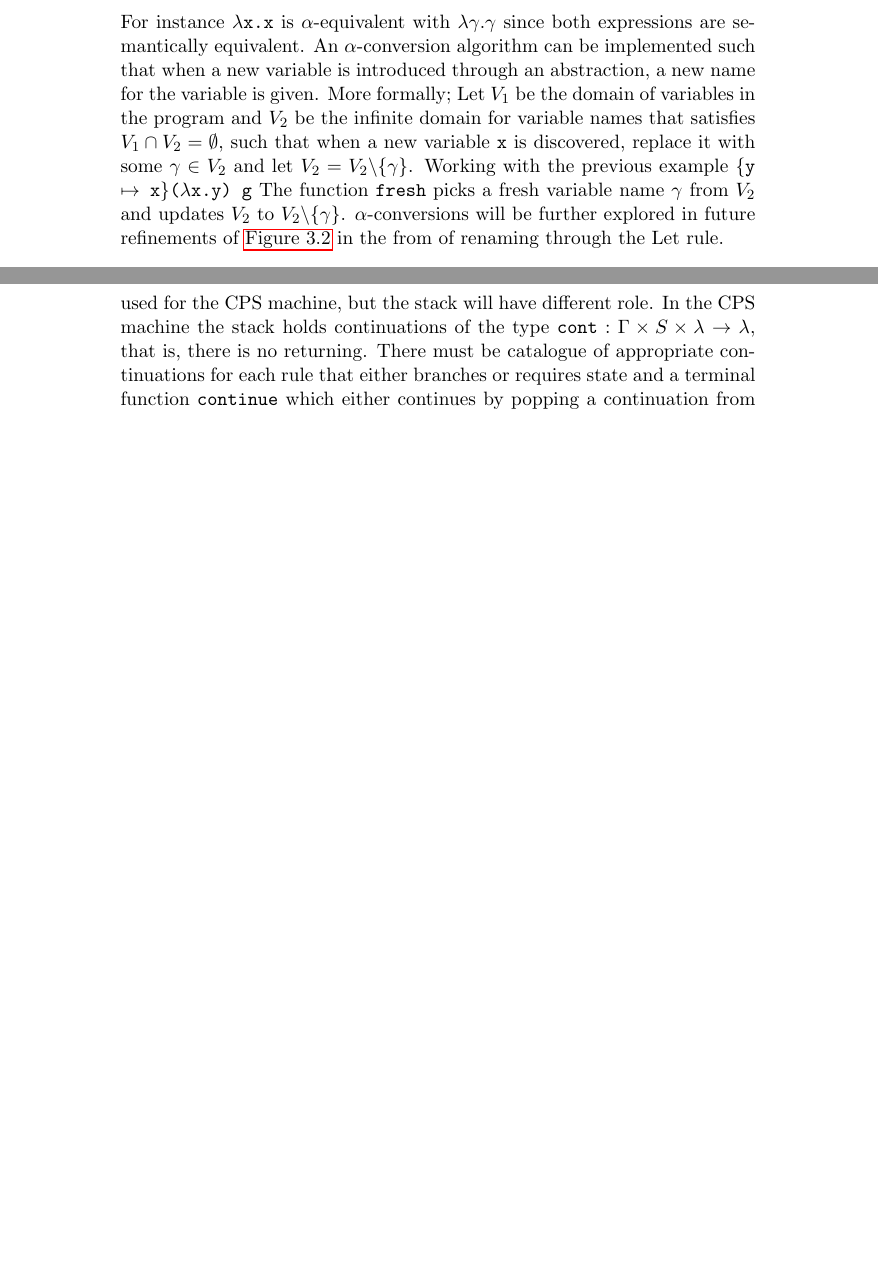
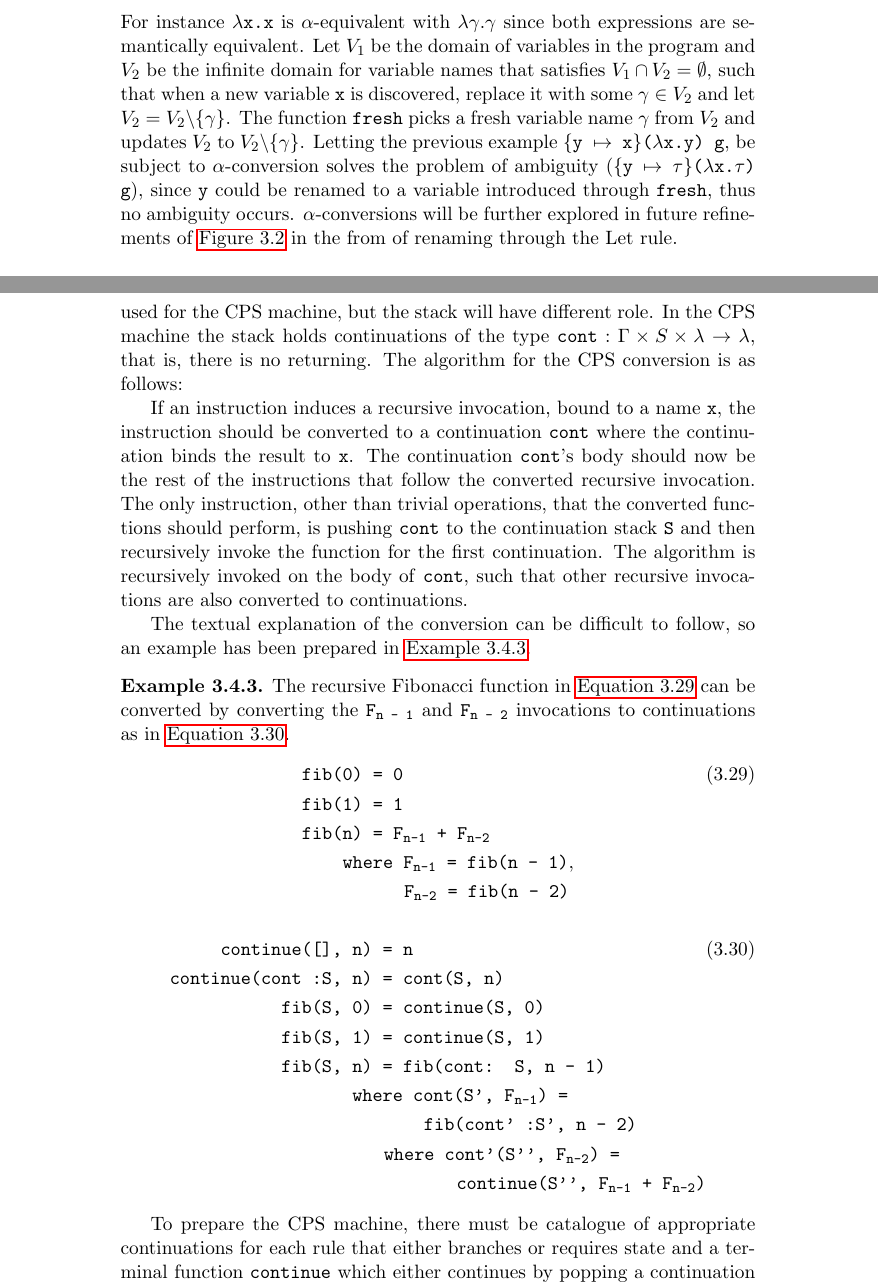
Before and after one commit to ValdemarGr/masters, a LaTeX thesis (thesis/main.tex, which reads thesis/evaluation/redstrat.tex): two parts of pages 45 and 55 of 85, joined at a grey line, cut so that both start at the same text, the shorter picture padded with empty space. Compiled offline with pdfLaTeX.

Commit message:
cleaned red strat up

```diff
--- a/thesis/evaluation/redstrat.tex
+++ b/thesis/evaluation/redstrat.tex
@@ -234,13 +234,12 @@ For instance \texttt{$\lambda$x.x} is $\alpha$-equivalent with \texttt{$\lambda\
 %A strong guarantee that can be made by tuning the evaluation strategy which is particularly useful for $\alpha$-conversion algorithms is that \textit{any} returned value has had \textit{every} term that it contains visited.
 %An algorithm for performing $\alpha$-conversions can be implemented that picks a new variable name from any infinite domain when an abstraction has had a value applied to it and replaces future encountered variables with the new one, such an algorithm only works if the guarantee of visiting every term is made.
 %The algorithm should also introduce the applied value to the substitution set through the alpha converted name.
-\noindent An $\alpha$-conversion algorithm can be implemented such that when a new variable is introduced through an abstraction, a new name for the variable is given.
-More formally; Let $V_1$ be the domain of variables in the program and $V_2$ be the infinite domain for variable names that satisfies $V_1 \cap V_2 = \emptyset$, such that when a new variable \texttt{x} is discovered, replace it with some $\gamma \in V_2$ and let $V_2 = V_2 \backslash \{\gamma\}$.
-Working with the previous example \texttt{\{y $\mapsto$ x\}($\lambda$x.y) g}
+%\noindent An $\alpha$-conversion algorithm can be implemented such that when a new variable is introduced through an abstraction, a new name for the variable is given.
+Let $V_1$ be the domain of variables in the program and $V_2$ be the infinite domain for variable names that satisfies $V_1 \cap V_2 = \emptyset$, such that when a new variable \texttt{x} is discovered, replace it with some $\gamma \in V_2$ and let $V_2 = V_2 \backslash \{\gamma\}$.
 %For instance, let \texttt{($\lambda\gamma_1$.$\lambda\gamma_2$.if ($\gamma_2$ = 0) $\gamma_2$ else $\gamma_1$ $\gamma_1$ (($\gamma_2$ - 1) + ($\gamma_2$ - 1)))} be the $\alpha$-converted version of \texttt{f} in \autoref{lst:recalpha}.
 The function \texttt{fresh} picks a fresh variable name $\gamma$ from $V_2$ and updates $V_2$ to $V_2 \backslash \{\gamma\}$.
+Letting the previous example \texttt{\{y $\mapsto$ x\}($\lambda$x.y) g}, be subject to $\alpha$-conversion solves the problem of ambiguity (\texttt{\{y $\mapsto$ $\tau$\}($\lambda$x.$\tau$) g}), since \texttt{y} could be renamed to a variable introduced through \texttt{fresh}, thus no ambiguity occurs.
 $\alpha$-conversions will be further explored in future refinements of \autoref{fig:scbn} in the from of renaming through the Let rule.
-\\
 
 %\subsubsection{Eager substitutions}
 %Instead of performing $\alpha$-conversions to ensure variable uniqueness, one can enhance the rules in \autoref{fig:scbn}.%one can leverage the ideas proposed in~\cite{launchbury1993natural} to implement laziness, lazy substitution, solve variable ambiguity and perform efficient garbage collection.
@@ -1628,7 +1627,37 @@ The basis for performing stack testing is the missing information regarding what
 To eliminate stack testing in the stack machine we can translate the machine from \autoref{fig:eval:laznaive} into a \textit{continuation-passing style} machine, CPS machine for short.
 A stack will be used for the CPS machine, but the stack will have different role.
 In the CPS machine the stack holds continuations of the type $\texttt{cont}: \Gamma \times S \times \lambda \rightarrow \lambda$, that is, there is no returning.
-There must be catalogue of appropriate continuations for each rule that either branches or requires state and a terminal function \texttt{continue} which either continues by popping a continuation from the stack or returns the expression if the stack is empty \autoref{fig:eval:cps}.
+The algorithm for the CPS conversion is as follows:
+
+If an instruction induces a recursive invocation, bound to a name \texttt{x}, the instruction should be converted to a continuation \texttt{cont} where the continuation binds the result to \texttt{x}.
+The continuation \texttt{cont}'s body should now be the rest of the instructions that follow the converted recursive invocation.
+The only instruction, other than trivial operations, that the converted functions should perform, is pushing \texttt{cont} to the continuation stack \texttt{S} and then recursively invoke the function for the first continuation.
+The algorithm is recursively invoked on the body of \texttt{cont}, such that other recursive invocations are also converted to continuations.
+
+The textual explanation of the conversion can be difficult to follow, so an example has been prepared in \autoref{cpsexmp}.
+\begin{exmp}
+  \label{cpsexmp}
+  The recursive Fibonacci function in \autoref{eq:notation:fib2} can be converted by converting the \texttt{F}$_{\texttt{n - 1}}$ and \texttt{F}$_{\texttt{n - 2}}$ invocations to continuations as in \autoref{eq:notation:fibcps}.
+  \begin{align}
+    \texttt{fib(0) }&\texttt{= 0} \label{eq:notation:fib2} \\
+    \texttt{fib(1) }&\texttt{= 1} \tag*{} \\
+    \texttt{fib(n) }&\texttt{= F$_\texttt{n-1}$ + F$_\texttt{n-2}$} \tag*{} \\
+    \wherecase{F$_\texttt{n-1}$ = fib(n - 1)},\tag*{}\\
+    \extracase{F$_\texttt{n-2}$ = fib(n - 2)}\tag*{}
+  \end{align}
+  \begin{align}
+    \texttt{continue([], n) }&\texttt{= n} \label{eq:notation:fibcps} \\
+    \texttt{continue(cont :S, n) }&\texttt{= cont(S, n)} \tag*{} \\
+    \texttt{fib(S, 0) }&\texttt{= continue(S, 0)} \tag*{} \\
+    \texttt{fib(S, 1) }&\texttt{= continue(S, 1)} \tag*{} \\
+    \texttt{fib(S, n) }&\texttt{= fib(cont: S, n - 1)} \tag*{} \\
+    \wherecase{cont(S', F$_\texttt{n-1}$) =}\tag*{}\\
+    \extracase{ fib(cont' :S', n - 2)}\tag*{}\\
+    \extracase{ \hspace*{-0.8cm}where cont'(S'', F$_\texttt{n-2}$) = }\tag*{}\\
+    \extracase{\hspace*{0.65cm} continue(S'', F$_\texttt{n-1}$ + F$_\texttt{n-2}$)}\tag*{}
+  \end{align}
+\end{exmp}
+To prepare the CPS machine, there must be catalogue of appropriate continuations for each rule that either branches or requires state and a terminal function \texttt{continue} which either continues by popping a continuation from the stack or returns the expression if the stack is empty \autoref{fig:eval:cps}.
 \begin{figure}
 	\begin{mdframed}[style=style1]
 		\begin{align}
```
Also changed, not shown: thesis/main.pdf, thesis/evaluation/redstrat.tex (2 more changed lines).
